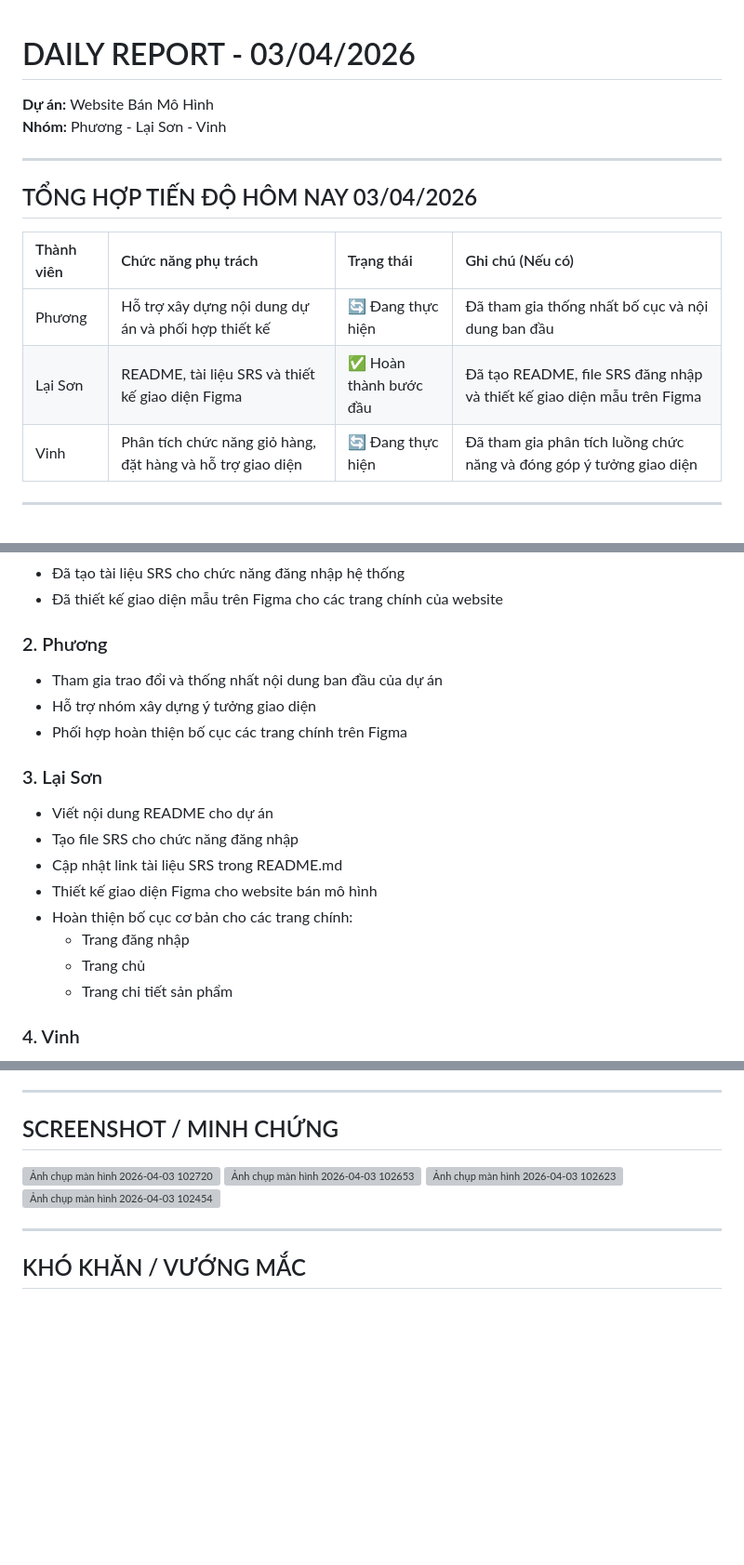
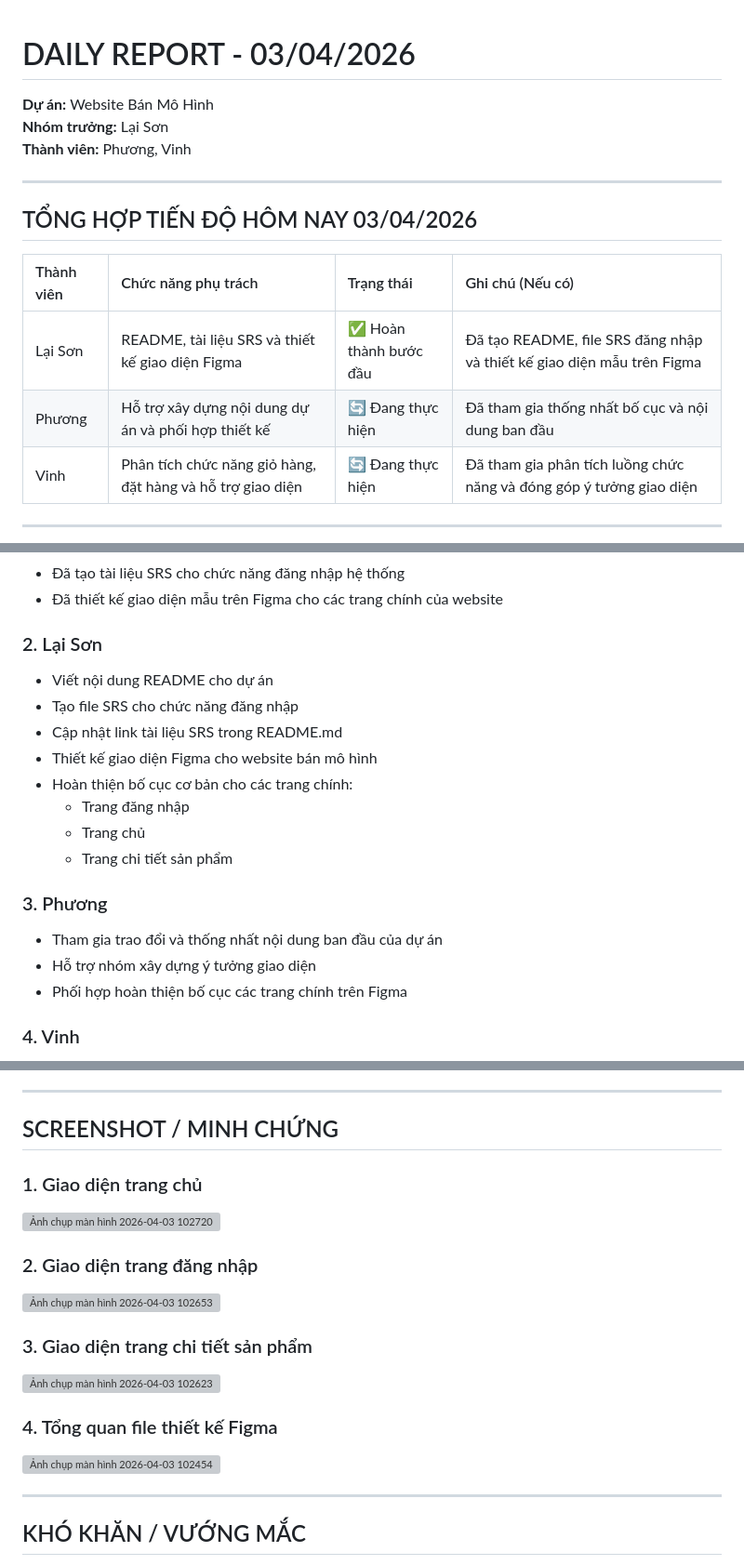
Before and after one commit to laison25/Website-ban-mo-hinh, a Markdown page: reports/REPORT_03042026.md, 3 parts joined by grey strips. Shown at 93% size. Rendered like a GitHub page; blank space fills up the shorter version; grey boxes are pictures that could not be loaded.

Commit message:
Update daily report for 03/04/2026

```diff
--- a/reports/REPORT_03042026.md
+++ b/reports/REPORT_03042026.md
@@ -1,6 +1,8 @@
 # DAILY REPORT - 03/04/2026
+
 **Dự án:** Website Bán Mô Hình
-**Nhóm:** Phương - Lại Sơn - Vinh
+**Nhóm trưởng:** Lại Sơn
+**Thành viên:** Phương, Vinh
 
 ---
 
@@ -8,8 +10,8 @@
 
 | Thành viên | Chức năng phụ trách | Trạng thái | Ghi chú (Nếu có) |
 | :--- | :--- | :--- | :--- |
+| Lại Sơn | README, tài liệu SRS và thiết kế giao diện Figma | ✅ Hoàn thành bước đầu | Đã tạo README, file SRS đăng nhập và thiết kế giao diện mẫu trên Figma |
 | Phương | Hỗ trợ xây dựng nội dung dự án và phối hợp thiết kế | 🔄 Đang thực hiện | Đã tham gia thống nhất bố cục và nội dung ban đầu |
-| Lại Sơn | README, tài liệu SRS và thiết kế giao diện Figma | ✅ Hoàn thành bước đầu | Đã tạo README, file SRS đăng nhập và thiết kế giao diện mẫu trên Figma |
 | Vinh | Phân tích chức năng giỏ hàng, đặt hàng và hỗ trợ giao diện | 🔄 Đang thực hiện | Đã tham gia phân tích luồng chức năng và đóng góp ý tưởng giao diện |
 
 ---
@@ -24,12 +26,7 @@
 - Đã tạo tài liệu SRS cho chức năng đăng nhập hệ thống
 - Đã thiết kế giao diện mẫu trên Figma cho các trang chính của website
 
-### 2. Phương
-- Tham gia trao đổi và thống nhất nội dung ban đầu của dự án
-- Hỗ trợ nhóm xây dựng ý tưởng giao diện
-- Phối hợp hoàn thiện bố cục các trang chính trên Figma
-
-### 3. Lại Sơn
+### 2. Lại Sơn
 - Viết nội dung README cho dự án
 - Tạo file SRS cho chức năng đăng nhập
 - Cập nhật link tài liệu SRS trong README.md
@@ -38,6 +35,11 @@
   - Trang đăng nhập
   - Trang chủ
   - Trang chi tiết sản phẩm
+
+### 3. Phương
+- Tham gia trao đổi và thống nhất nội dung ban đầu của dự án
+- Hỗ trợ nhóm xây dựng ý tưởng giao diện
+- Phối hợp hoàn thiện bố cục các trang chính trên Figma
 
 ### 4. Vinh
 - Tham gia phân tích chức năng giỏ hàng và đặt hàng
@@ -56,11 +58,18 @@
 ---
 
 ## SCREENSHOT / MINH CHỨNG
+
+### 1. Giao diện trang chủ
 <img width="357" height="685" alt="Ảnh chụp màn hình 2026-04-03 102720" src="https://github.com/user-attachments/assets/cad4c82c-3c75-431d-afc0-3178b04c333d" />
+
+### 2. Giao diện trang đăng nhập
 <img width="482" height="522" alt="Ảnh chụp màn hình 2026-04-03 102653" src="https://github.com/user-attachments/assets/e9238558-90b3-46be-b6ce-556320607677" />
+
+### 3. Giao diện trang chi tiết sản phẩm
 <img width="482" height="682" alt="Ảnh chụp màn hình 2026-04-03 102623" src="https://github.com/user-attachments/assets/471f4ae2-2201-46df-be2e-a23c4d80356b" />
+
+### 4. Tổng quan file thiết kế Figma
 <img width="1892" height="970" alt="Ảnh chụp màn hình 2026-04-03 102454" src="https://github.com/user-attachments/assets/e9fcc83f-ebf3-416a-9a6e-32e8e2a6b4b8" />
-
 
 ---
 
```
